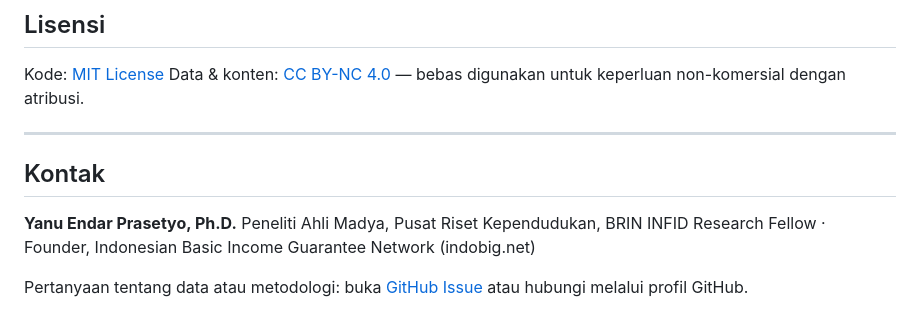
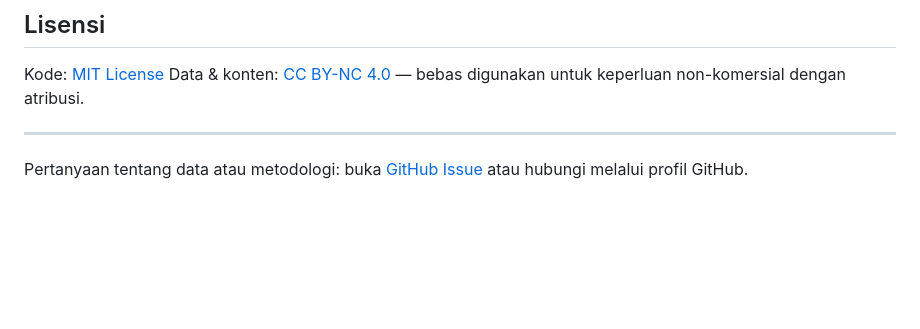
Before and after one commit to yanuprasetyo/sppg_rawanpangan, a Markdown page: README.md, the part around the change. GitHub-like rendering; blank space fills up the shorter version.

```diff
--- a/README.md
+++ b/README.md
@@ -290,11 +290,4 @@ Kode: [MIT License](LICENSE)
 Data & konten: [CC BY-NC 4.0](https://creativecommons.org/licenses/by-nc/4.0/) — bebas digunakan untuk keperluan non-komersial dengan atribusi.
 
 ---
-
-## Kontak
-
-**Yanu Endar Prasetyo, Ph.D.**
-Peneliti Ahli Madya, Pusat Riset Kependudukan, BRIN
-INFID Research Fellow · Founder, Indonesian Basic Income Guarantee Network (indobig.net)
-
 Pertanyaan tentang data atau metodologi: buka [GitHub Issue](https://github.com/yanuprasetyo/sppg_rawanpangan/issues) atau hubungi melalui profil GitHub.
```
